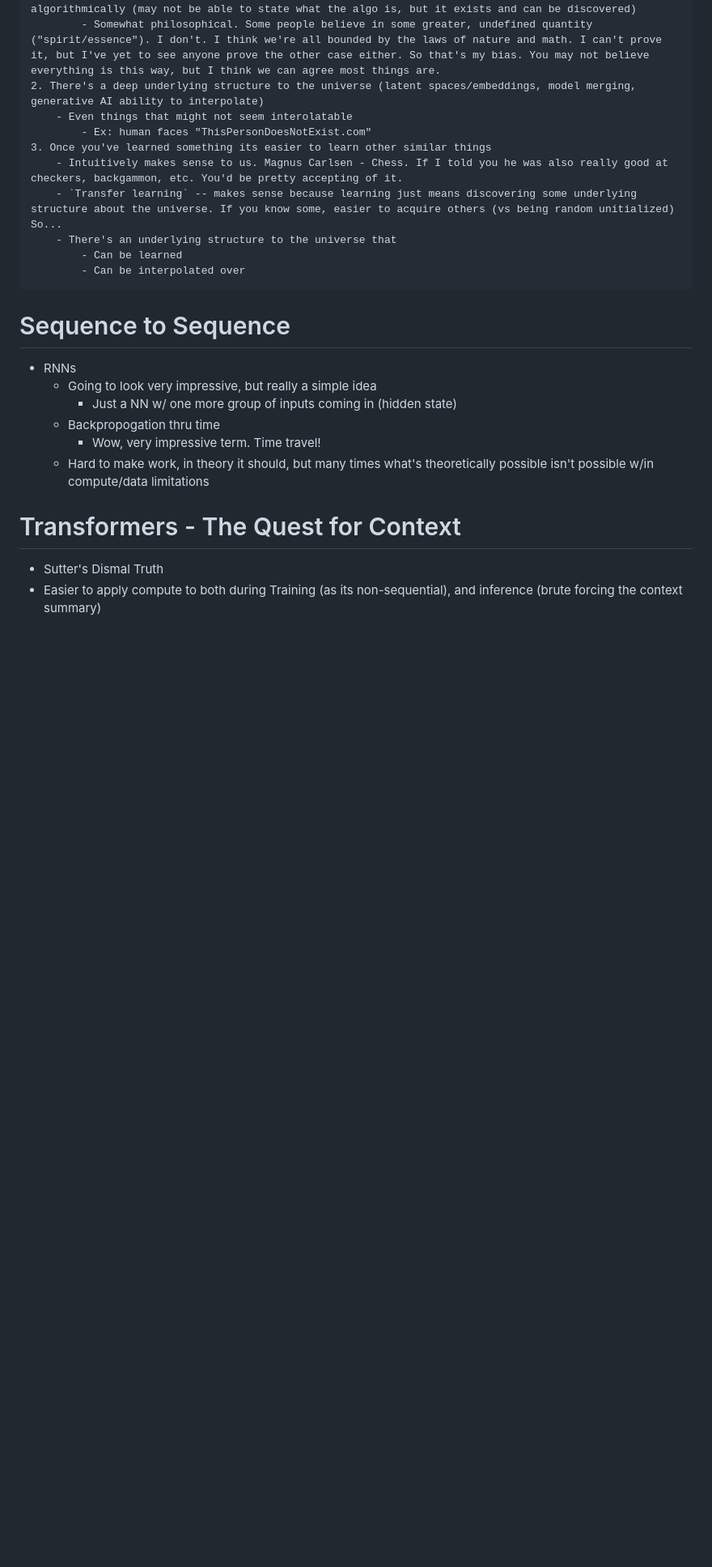
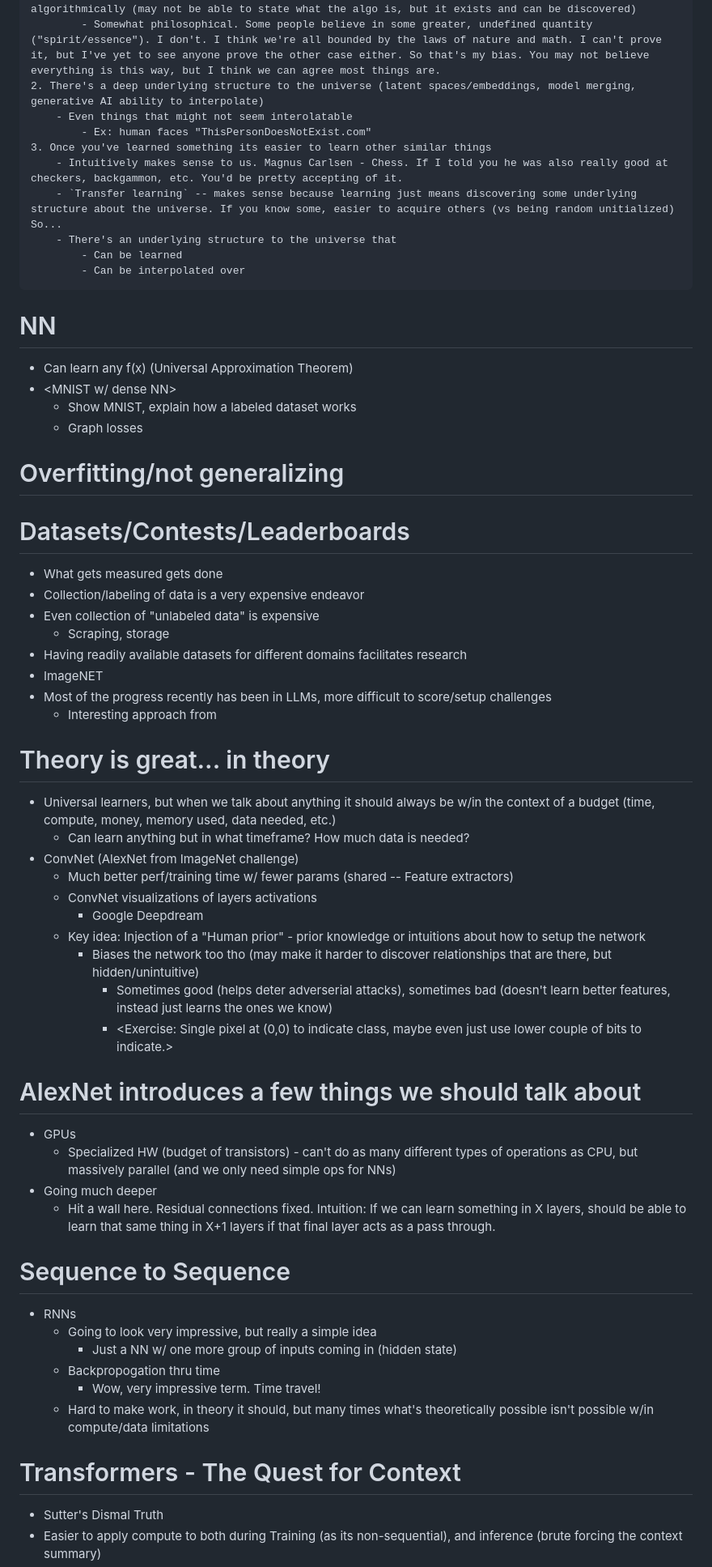
Before and after one commit to mikeboensel/AI_Course, a Markdown page: Lecture1.md, the part around the change printed below. Shown: that part at 81% size. Rendered like a GitHub page; blank space fills up the shorter version.

```diff
--- a/Lecture1.md
+++ b/Lecture1.md
@@ -112,6 +112,46 @@
             - Can be learned
             - Can be interpolated over
 
+# NN
+- Can learn any f(x) (Universal Approximation Theorem)
+- <MNIST w/ dense NN>
+    - Show MNIST, explain how a labeled dataset works
+    - Graph losses
+
+
+# Overfitting/not generalizing
+
+
+
+# Datasets/Contests/Leaderboards
+- What gets measured gets done
+- Collection/labeling of data is a very expensive endeavor
+- Even collection of "unlabeled data" is expensive
+    - Scraping, storage
+- Having readily available datasets for different domains facilitates research
+- ImageNET
+- Most of the progress recently has been in LLMs, more difficult to score/setup challenges
+    - Interesting approach from
+
+# Theory is great... in theory
+- Universal learners, but when we talk about anything it should always be w/in the context of a budget (time, compute, money, memory used, data needed, etc.)
+    - Can learn anything but in what timeframe? How much data is needed?
+- ConvNet (AlexNet from ImageNet challenge)
+    - Much better perf/training time w/ fewer params (shared -- Feature extractors)
+    - ConvNet visualizations of layers activations
+        - Google Deepdream
+    - Key idea: Injection of a "Human prior" - prior knowledge or intuitions about how to setup the network
+        - Biases the network too tho (may make it harder to discover relationships that are there, but hidden/unintuitive)
+            - Sometimes good (helps deter adverserial attacks), sometimes bad (doesn't learn better features, instead just learns the ones we know)
+            - <Exercise: Single pixel at (0,0) to indicate class, maybe even just use lower couple of bits to indicate.>
+
+# AlexNet introduces a few things we should talk about
+- GPUs
+    - Specialized HW (budget of transistors) - can't do as many different types of operations as CPU, but massively parallel (and we only need simple ops for NNs)
+- Going much deeper
+    - Hit a wall here. Residual connections fixed. Intuition: If we can learn something in X layers, should be able to learn that same thing in X+1 layers if that final layer acts as a pass through.
+
+
 # Sequence to Sequence
 - RNNs
     - Going to look very impressive, but really a simple idea
```
Also changed, not shown: other parts of Lecture1.md (+3 -0 lines).
